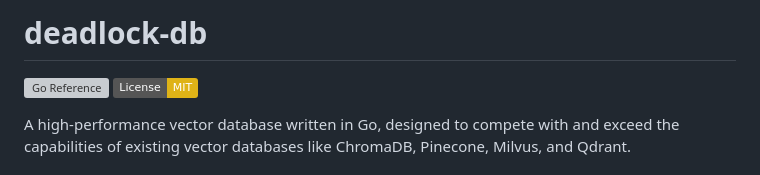
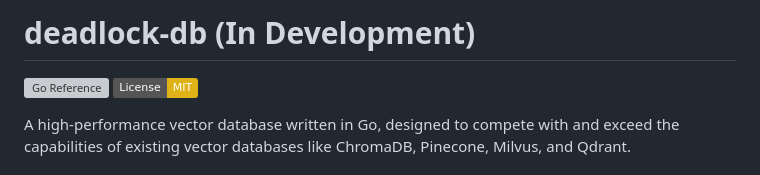
Before and after one commit to deadlock-labs/deadlock-db, a Markdown page: README.md, the part around the change. GitHub-like rendering; badges without logos; grey boxes are pictures that could not be loaded.

```diff
--- a/README.md
+++ b/README.md
@@ -1,4 +1,4 @@
-# deadlock-db
+# deadlock-db (In Development)
 
 [![Go Reference](https://pkg.go.dev/badge/github.com/deadlock-labs/deadlock-db.svg)](https://pkg.go.dev/github.com/deadlock-labs/deadlock-db)
 [![License: MIT](https://img.shields.io/badge/License-MIT-yellow.svg)](https://opensource.org/licenses/MIT)
```
